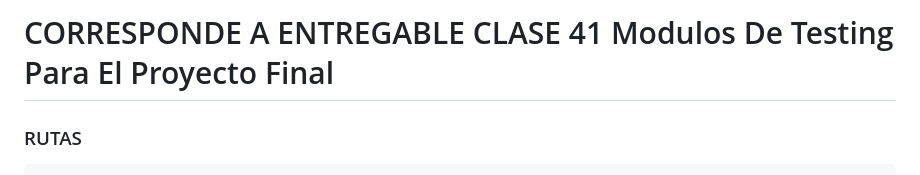
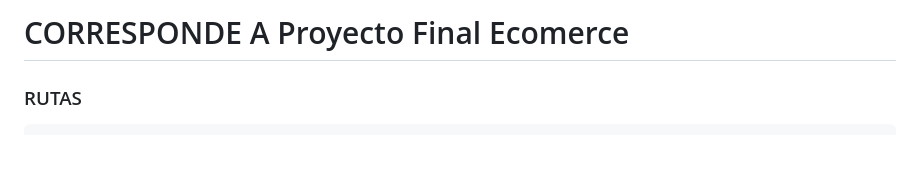
Before and after one commit to eagp80/proyFinalEcommerceEfrenCoder, a Markdown page: Readme.md, the part around the change. Rendered like a GitHub page; blank space fills up the shorter version.

Commit message:
nombre proyecto

```diff
--- a/Readme.md
+++ b/Readme.md
@@ -1,5 +1,5 @@
 
-# CORRESPONDE  A ENTREGABLE CLASE 41 Modulos De Testing Para El Proyecto Final
+# CORRESPONDE  A Proyecto Final Ecomerce
 ###  RUTAS
         - Ruta de inicio, de entrada a la api (redirige al login):
         http://localhost:8080/api/v1/
```
